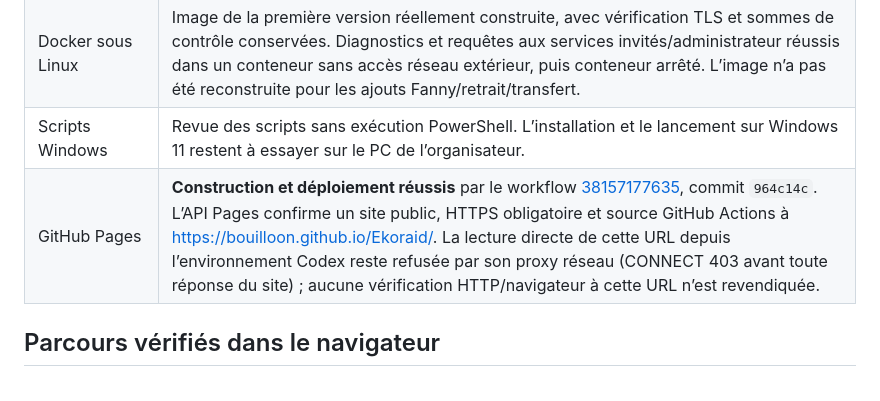
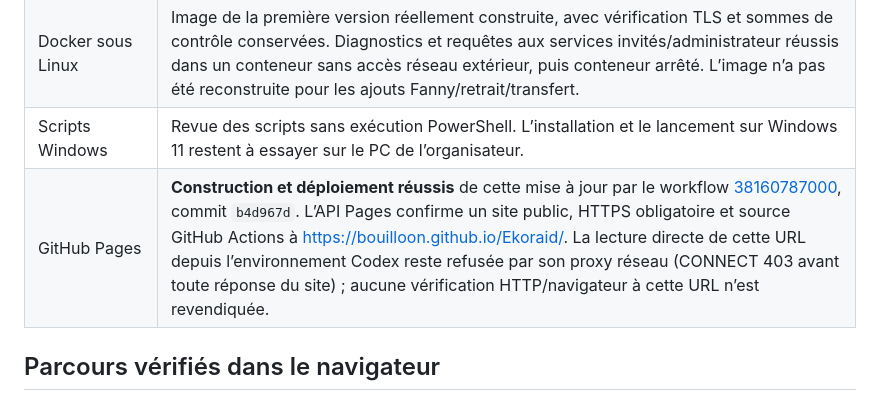
Before and after one commit to BOUILLOON/Ekoraid, a Markdown page: docs/VALIDATION.md, the part around the change. Rendered like a GitHub page.

Commit message:
Record successful Fanny update deployment and validation

```diff
--- a/docs/VALIDATION.md
+++ b/docs/VALIDATION.md
@@ -11,7 +11,7 @@ Résultats obtenus le **11 octobre 2026**, dans l’environnement Linux de déve
 | Installation et services Linux | Installation réutilisable, diagnostics et génération du site statique réussis. Démarrage, arrêt et redémarrage des services contrôlés ; commande d’arrêt et superviseur terminés avec le code **0**. |
 | Docker sous Linux | Image de la première version réellement construite, avec vérification TLS et sommes de contrôle conservées. Diagnostics et requêtes aux services invités/administrateur réussis dans un conteneur sans accès réseau extérieur, puis conteneur arrêté. L’image n’a pas été reconstruite pour les ajouts Fanny/retrait/transfert. |
 | Scripts Windows | Revue des scripts sans exécution PowerShell. L’installation et le lancement sur Windows 11 restent à essayer sur le PC de l’organisateur. |
-| GitHub Pages | **Construction et déploiement réussis** par le workflow [38157177635](https://github.com/BOUILLOON/Ekoraid/actions/runs/38157177635), commit `964c14c`. L’API Pages confirme un site public, HTTPS obligatoire et source GitHub Actions à https://bouilloon.github.io/Ekoraid/. La lecture directe de cette URL depuis l’environnement Codex reste refusée par son proxy réseau (CONNECT 403 avant toute réponse du site) ; aucune vérification HTTP/navigateur à cette URL n’est revendiquée. |
+| GitHub Pages | **Construction et déploiement réussis** de cette mise à jour par le workflow [38160787000](https://github.com/BOUILLOON/Ekoraid/actions/runs/38160787000), commit `b4d967d`. L’API Pages confirme un site public, HTTPS obligatoire et source GitHub Actions à https://bouilloon.github.io/Ekoraid/. La lecture directe de cette URL depuis l’environnement Codex reste refusée par son proxy réseau (CONNECT 403 avant toute réponse du site) ; aucune vérification HTTP/navigateur à cette URL n’est revendiquée. |
 
 ## Parcours vérifiés dans le navigateur
 
```
